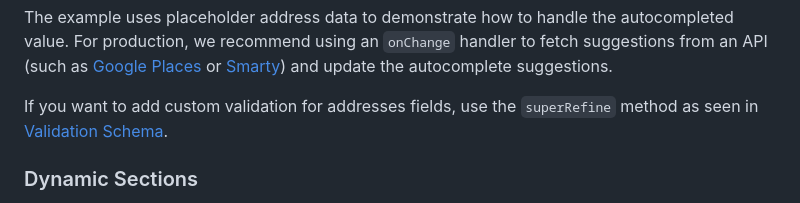
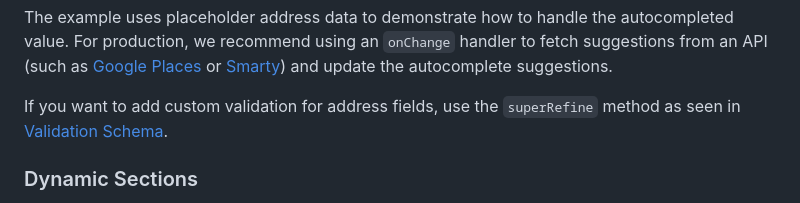
Before and after one commit to payabli/examples, a Markdown page: boarding/README.md, the part around the change. Rendered like a GitHub page.

```diff
--- a/boarding/README.md
+++ b/boarding/README.md
@@ -288,7 +288,7 @@ The following snippet is taken from the `PayabliForm.tsx` file and demonstrates
 The example uses placeholder address data to demonstrate how to handle the autocompleted value.
 For production, we recommend using an `onChange` handler to fetch suggestions from an API (such as [Google Places](https://developers.google.com/maps/documentation/places/web-service/overview) or [Smarty](https://www.smarty.com/)) and update the autocomplete suggestions.
 
-If you want to add custom validation for addresses fields, use the `superRefine` method as seen in [Validation Schema](#validation-schema).
+If you want to add custom validation for address fields, use the `superRefine` method as seen in [Validation Schema](#validation-schema).
 
 ### Dynamic Sections
 
```
